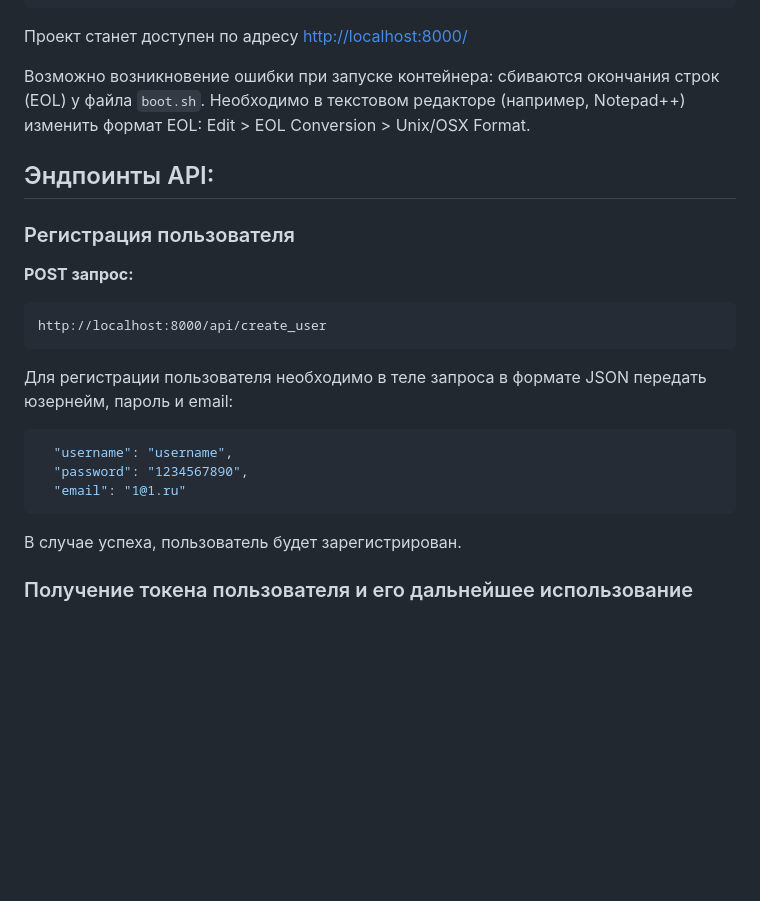
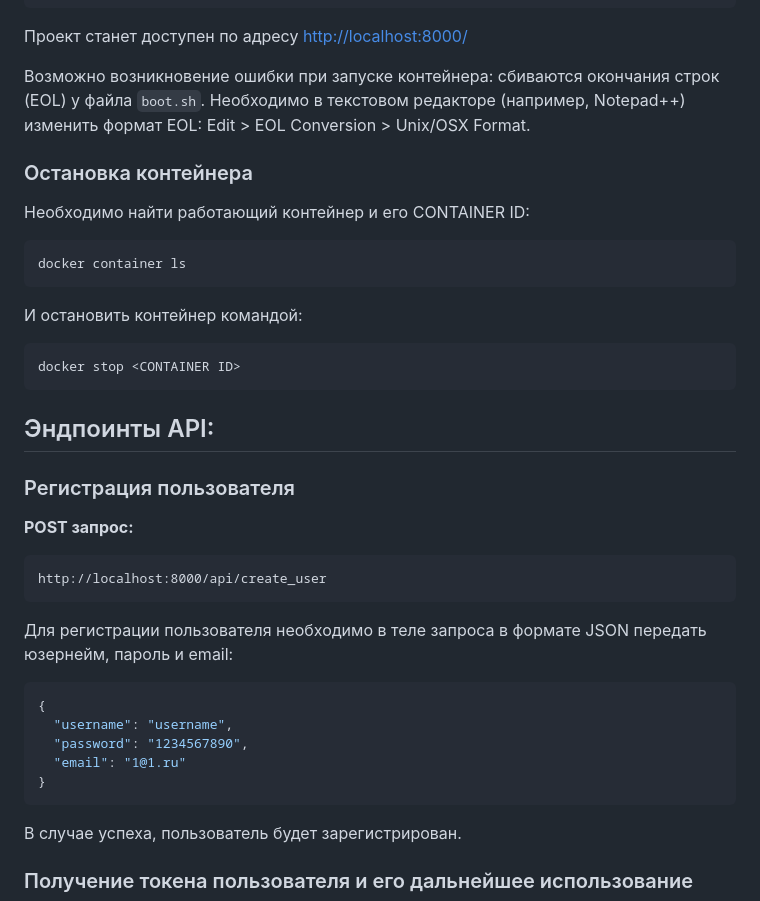
Before and after one commit to Rezenhorn/url_catalog_flask, a Markdown page: README.md, the part around the change. Drawn GitHub-style; blank space fills up the shorter version.

Commit message:
docs: update README

````diff
--- a/README.md
+++ b/README.md
@@ -36,6 +36,20 @@ docker run --name application -d -p 8000:5000 --rm application:latest
 
 Возможно возникновение ошибки при запуске контейнера: сбиваются окончания строк (EOL) у файла `boot.sh`. Необходимо в текстовом редакторе (например, Notepad++) изменить формат EOL: Edit > EOL Conversion > Unix/OSX Format.
 
+### Остановка контейнера
+
+Необходимо найти работающий контейнер и его CONTAINER ID:
+
+```bash
+docker container ls
+```
+
+И остановить контейнер командой:
+
+```bash
+docker stop <CONTAINER ID>
+```
+
 ## Эндпоинты API:
 ### Регистрация пользователя
 **POST запрос:**
@@ -45,9 +59,11 @@ http://localhost:8000/api/create_user
 Для регистрации пользователя необходимо в теле запроса в формате JSON передать юзернейм, пароль и email:
 
 ```json
+{
   "username": "username",
   "password": "1234567890",
   "email": "1@1.ru"
+}
 ```
 
 В случае успеха, пользователь будет зарегистрирован.
````
